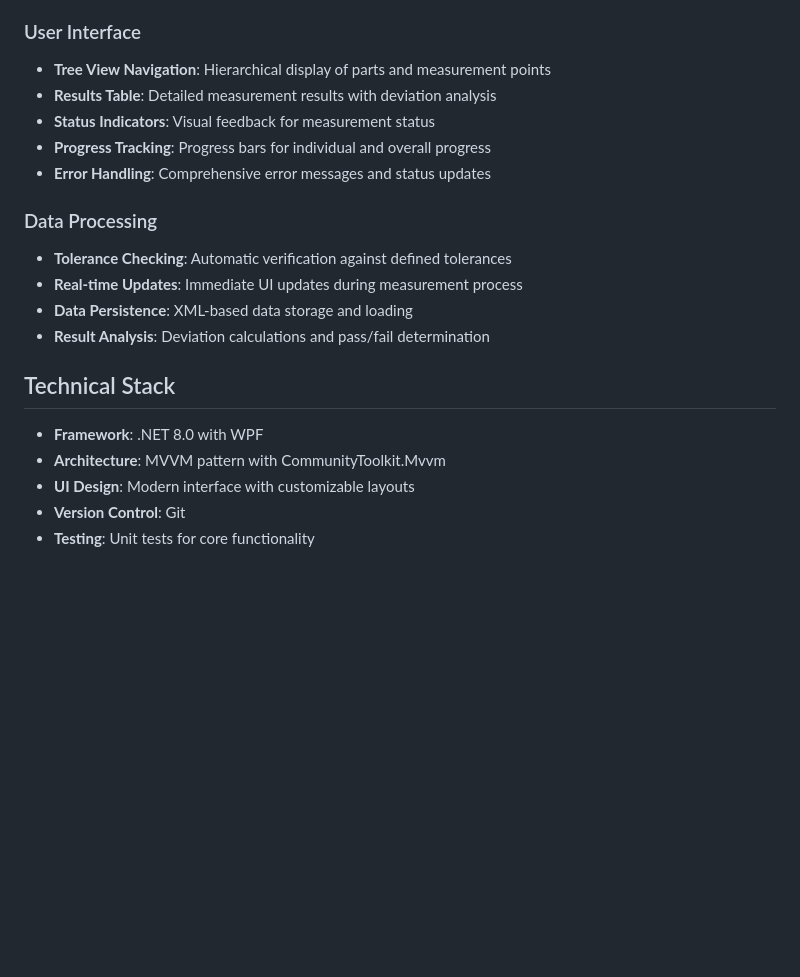
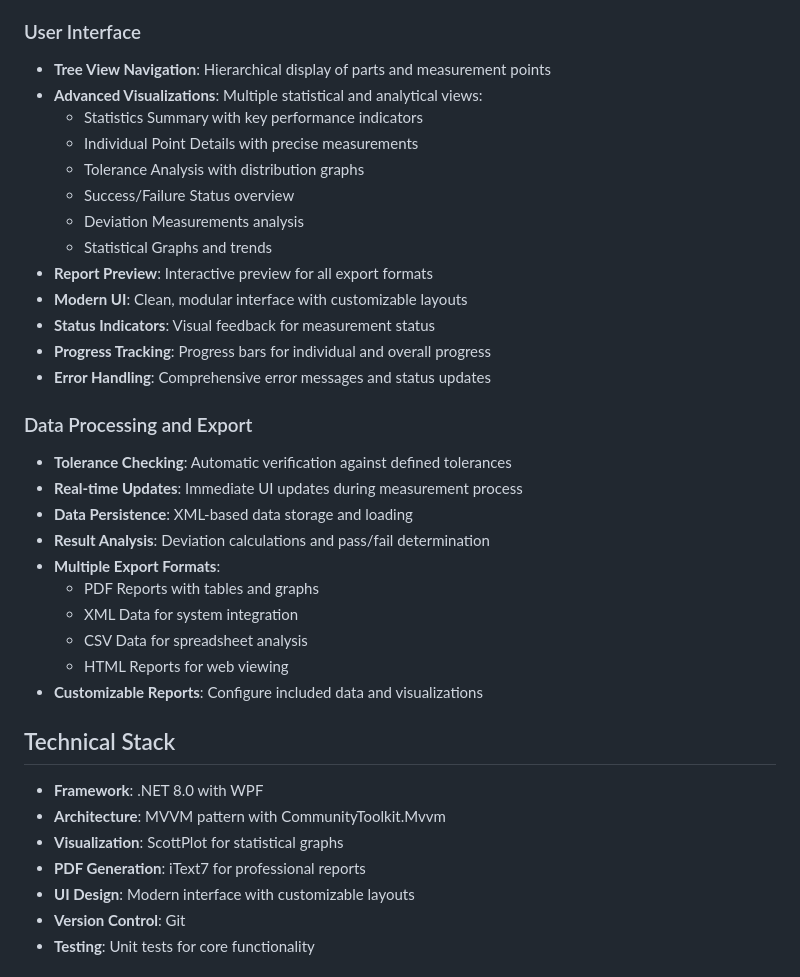
Before and after one commit to simeonar/CMMDemoApp, a Markdown page: readme.md, the part around the change printed below. Drawn GitHub-style; blank space fills up the shorter version.

```diff
--- a/readme.md
+++ b/readme.md
@@ -21,20 +21,36 @@ A modern WPF application for visualizing and analyzing Coordinate Measuring Mach
 
 ### User Interface
 - **Tree View Navigation**: Hierarchical display of parts and measurement points
-- **Results Table**: Detailed measurement results with deviation analysis
+- **Advanced Visualizations**: Multiple statistical and analytical views:
+  - Statistics Summary with key performance indicators
+  - Individual Point Details with precise measurements
+  - Tolerance Analysis with distribution graphs
+  - Success/Failure Status overview
+  - Deviation Measurements analysis
+  - Statistical Graphs and trends
+- **Report Preview**: Interactive preview for all export formats
+- **Modern UI**: Clean, modular interface with customizable layouts
 - **Status Indicators**: Visual feedback for measurement status
 - **Progress Tracking**: Progress bars for individual and overall progress
 - **Error Handling**: Comprehensive error messages and status updates
 
-### Data Processing
+### Data Processing and Export
 - **Tolerance Checking**: Automatic verification against defined tolerances
 - **Real-time Updates**: Immediate UI updates during measurement process
 - **Data Persistence**: XML-based data storage and loading
 - **Result Analysis**: Deviation calculations and pass/fail determination
+- **Multiple Export Formats**:
+  - PDF Reports with tables and graphs
+  - XML Data for system integration
+  - CSV Data for spreadsheet analysis
+  - HTML Reports for web viewing
+- **Customizable Reports**: Configure included data and visualizations
 
 ## Technical Stack
 - **Framework**: .NET 8.0 with WPF
 - **Architecture**: MVVM pattern with CommunityToolkit.Mvvm
+- **Visualization**: ScottPlot for statistical graphs
+- **PDF Generation**: iText7 for professional reports
 - **UI Design**: Modern interface with customizable layouts
 - **Version Control**: Git
 - **Testing**: Unit tests for core functionality
```
Also changed, not shown: other parts of readme.md (+19 -3 lines), TECHNISCHE_DETAILS.md (+43 -1 lines).
